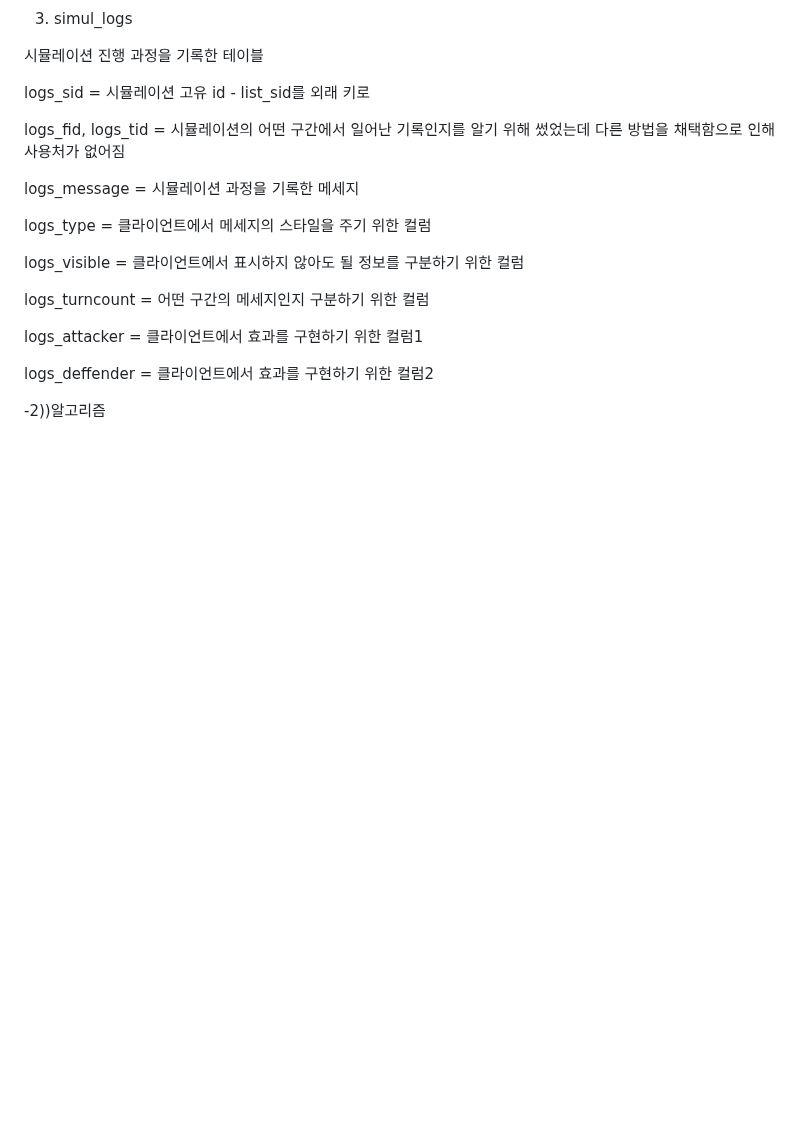
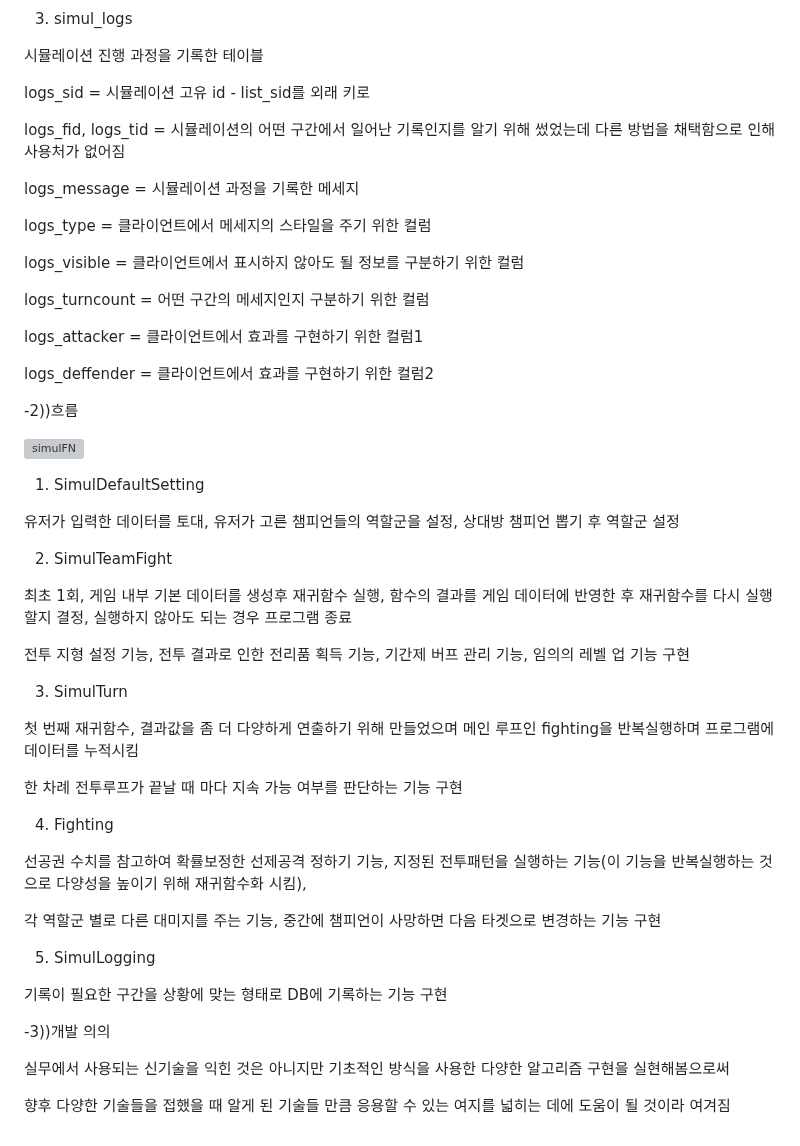
Before and after one commit to dh996/project11, a Markdown page: README.md, the part around the change. Drawn GitHub-style; blank space fills up the shorter version; grey boxes are pictures that could not be loaded.

```diff
--- a/README.md
+++ b/README.md
@@ -170,4 +170,38 @@ logs_attacker = 클라이언트에서 효과를 구현하기 위한 컬럼1
 
 logs_deffender = 클라이언트에서 효과를 구현하기 위한 컬럼2
 
--2))알고리즘
+-2))흐름
+
+![simulFN](https://github.com/dh996/project11/assets/139844465/0b61bd2b-0b07-42ef-bed4-63bb70d1c990)
+
+01. SimulDefaultSetting
+
+유저가 입력한 데이터를 토대, 유저가 고른 챔피언들의 역할군을 설정, 상대방 챔피언 뽑기 후 역할군 설정
+
+02. SimulTeamFight
+
+최초 1회, 게임 내부 기본 데이터를 생성후 재귀함수 실행, 함수의 결과를 게임 데이터에 반영한 후 재귀함수를 다시 실행할지 결정, 실행하지 않아도 되는 경우 프로그램 종료
+
+전투 지형 설정 기능, 전투 결과로 인한 전리품 획득 기능, 기간제 버프 관리 기능, 임의의 레벨 업 기능 구현
+
+03. SimulTurn
+
+첫 번째 재귀함수, 결과값을 좀 더 다양하게 연출하기 위해 만들었으며 메인 루프인 fighting을 반복실행하며 프로그램에 데이터를 누적시킴
+
+한 차례 전투루프가 끝날 때 마다 지속 가능 여부를 판단하는 기능 구현
+
+04. Fighting
+
+선공권 수치를 참고하여 확률보정한 선제공격 정하기 기능, 지정된 전투패턴을 실행하는 기능(이 기능을 반복실행하는 것으로 다양성을 높이기 위해 재귀함수화 시킴),
+
+각 역할군 별로 다른 대미지를 주는 기능, 중간에 챔피언이 사망하면 다음 타겟으로 변경하는 기능 구현
+
+05. SimulLogging
+
+기록이 필요한 구간을 상황에 맞는 형태로 DB에 기록하는 기능 구현
+
+-3))개발 의의
+
+실무에서 사용되는 신기술을 익힌 것은 아니지만 기초적인 방식을 사용한 다양한 알고리즘 구현을 실현해봄으로써
+
+향후 다양한 기술들을 접했을 때 알게 된 기술들 만큼 응용할 수 있는 여지를 넓히는 데에 도움이 될 것이라 여겨짐
```
